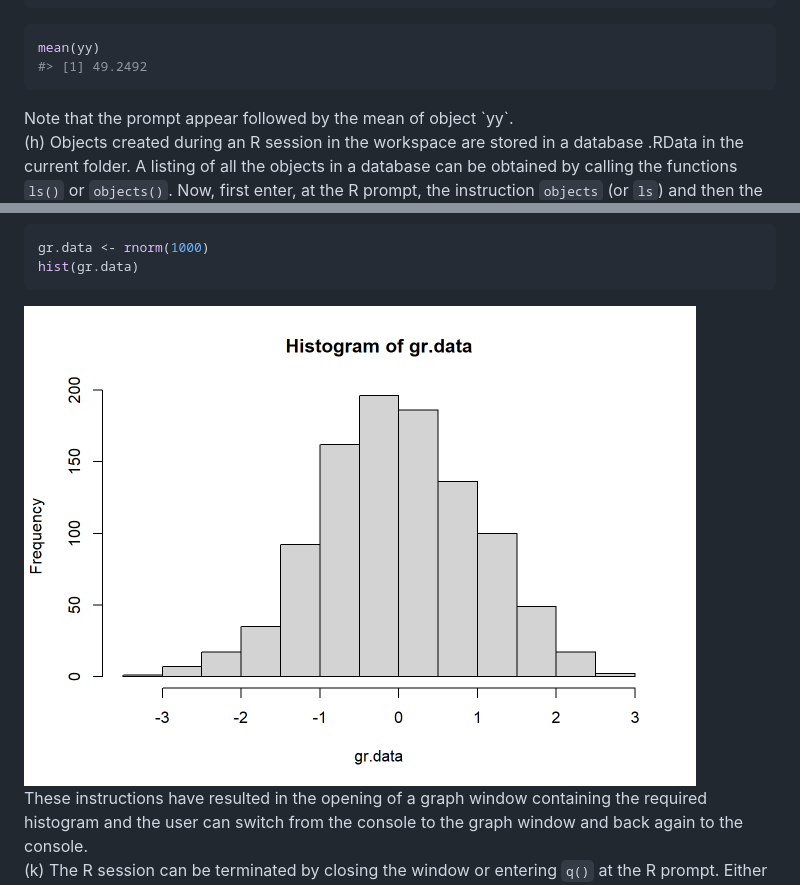
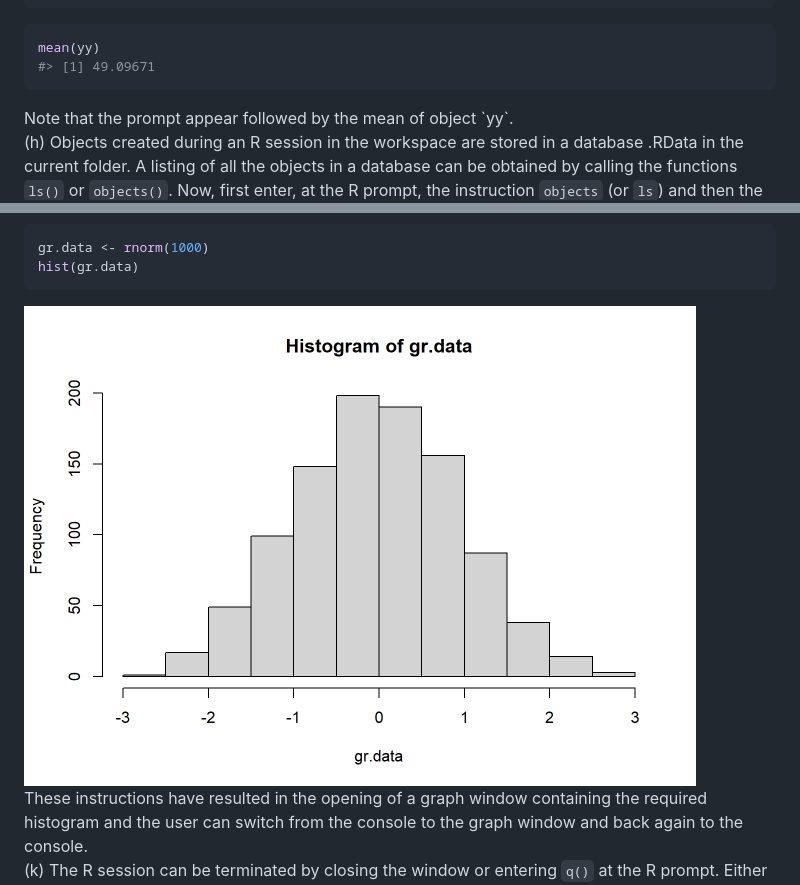
Before and after one commit to sugnet/RTutorial, a Markdown page: docs/01-intro.md, 2 parts joined by grey strips. Rendered like a GitHub page; pictures changed too: docs/01-intro_files/figure-html/unnamed-chunk-7-1.png.

````diff
--- a/docs/01-intro.md
+++ b/docs/01-intro.md
@@ -102,7 +102,7 @@ The above example shows that <span style="color:#FF9966">when the name of an R o
 
 ``` r
 mean(yy)
-#> [1] 49.2492
+#> [1] 49.09671
 ```
 
 <div style="margin-left: 25px; margin-right: 20px;">
````
Also changed, not shown: docs/02-objects.md (+10 -9 lines), docs/03-operators.md (+0 -6 lines), 6 other files.
